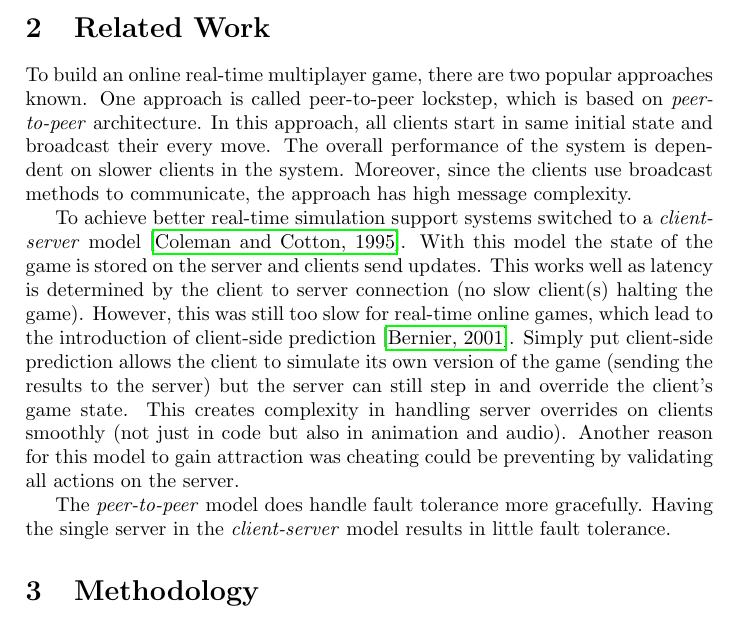
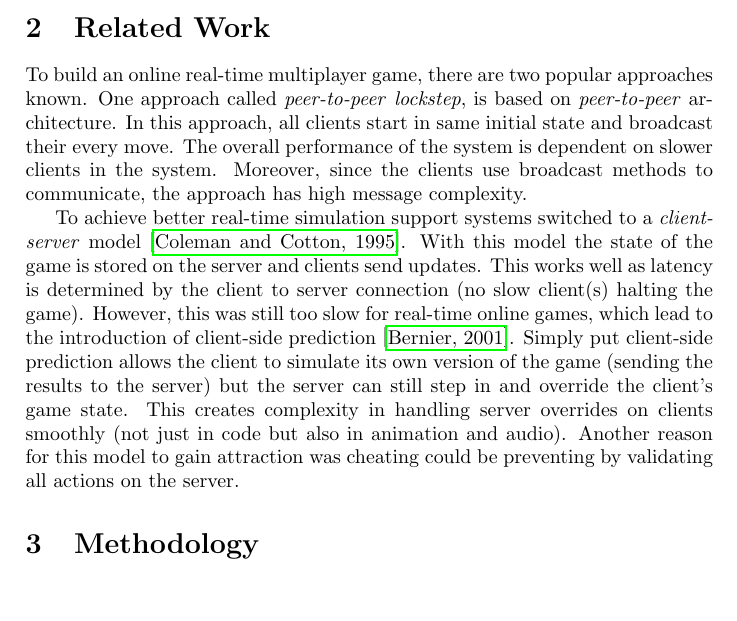
Before and after one commit to Neo-X/DistributedSystems, a LaTeX document (proposal/tex/project.tex, which reads proposal/tex/project_related_work.tex): part of page 1 of 4, cut so that both start at the same text, the shorter picture padded with empty space. Compiled offline with pdfLaTeX.

Commit message:
Removing confusing sentence

```diff
--- a/proposal/tex/project_related_work.tex
+++ b/proposal/tex/project_related_work.tex
@@ -1,8 +1,8 @@
 
 \section{Related Work}
 
-To build an online real-time multiplayer game, there are two popular approaches known. One approach is called peer-to-peer lockstep, which is based on \ptoP architecture. In this approach, all clients start in same initial state and broadcast their every move. The overall performance of the system is dependent on slower clients in the system. Moreover, since the clients use broadcast methods to communicate, the approach has high message complexity.
+To build an online real-time multiplayer game, there are two popular approaches known. One approach called \ptoP \emph{lockstep}, is based on \ptoP architecture. In this approach, all clients start in same initial state and broadcast their every move. The overall performance of the system is dependent on slower clients in the system. Moreover, since the clients use broadcast methods to communicate, the approach has high message complexity.
 
 To achieve better real-time simulation support systems switched to a \clientServer model~\cite{DOOMfaq}. With this model the state of the game is stored on the server and clients send updates. This works well as latency is determined by the client to server connection (no slow client(s) halting the game). However, this was still too slow for real-time online games, which lead to the introduction of client-side prediction~\cite{bernier2001latency}. Simply put client-side prediction allows the client to simulate its own version of the game (sending the results to the server) but the server can still step in and override the client's game state. This creates complexity in handling server overrides on clients smoothly (not just in code but also in animation and audio). Another reason for this model to gain attraction was cheating could be preventing by validating all actions on the server.
 
-The \ptoP model does handle fault tolerance more gracefully. Having the single server in the \clientServer model results in little fault tolerance.
+% The \ptoP model does handle fault tolerance more gracefully. Having the single server in the \clientServer model results in little fault tolerance.
```
